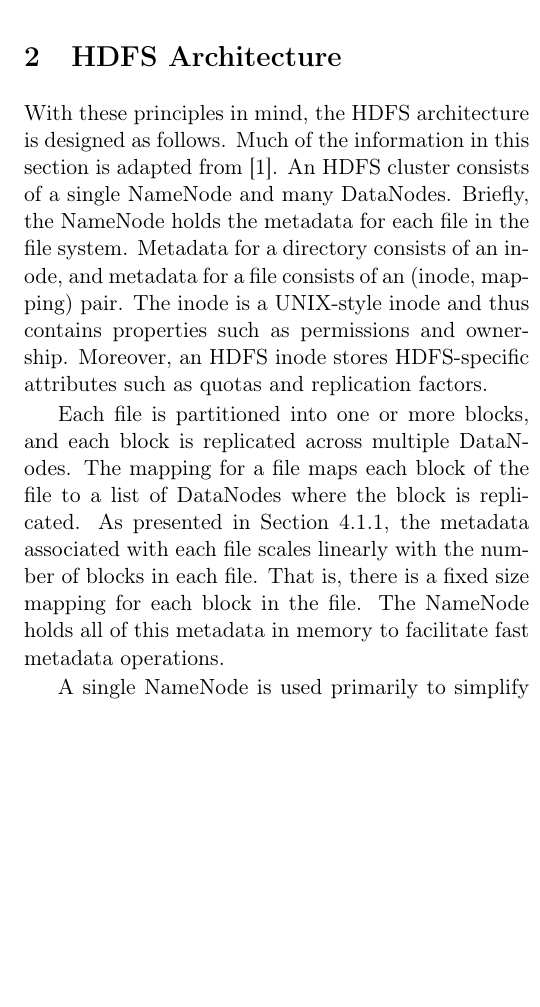
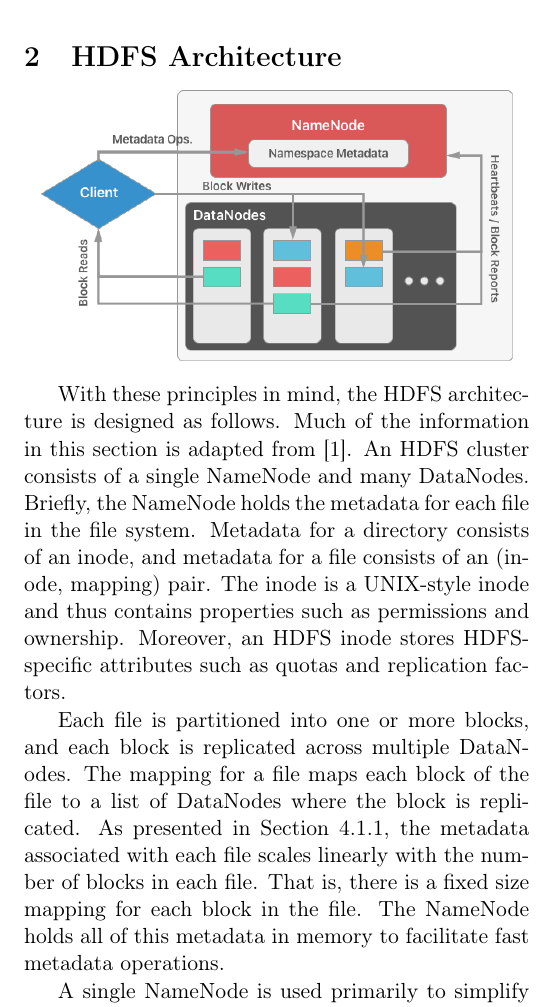
Before and after one commit to chrischute/hdfs-scalability, a LaTeX paper (CPSC 438 Final Project Paper.tex): part of one column of page 2 of 8, cut so that both start at the same text, the shorter picture padded with empty space. Compiled offline with pdfLaTeX.

Commit message:
New pics for the boys

```diff
--- a/CPSC 438 Final Project Paper.tex
+++ b/CPSC 438 Final Project Paper.tex
@@ -73,7 +73,9 @@ The rest of this paper is organized as follows. In section 2, we outline the arc
 % -------------------------------------------------
 
 \section{HDFS Architecture}
-% TODO: Insert figures showing HDFS architecture.
+\begin{center}
+	\includegraphics[keepaspectratio=true, width=0.45\textwidth]{Architecture}
+\end{center}
 
 With these principles in mind, the HDFS architecture is designed as follows. Much of the information in this section is adapted from \cite{HdfsArch}. An HDFS cluster consists of a single NameNode and many DataNodes. Briefly, the NameNode holds the metadata for each file in the file system. Metadata for a directory consists of an inode, and metadata for a file consists of an (inode, mapping) pair. The inode is a UNIX-style inode and thus contains properties such as permissions and ownership. Moreover, an HDFS inode stores HDFS-specific attributes such as quotas and replication factors.
 
```
